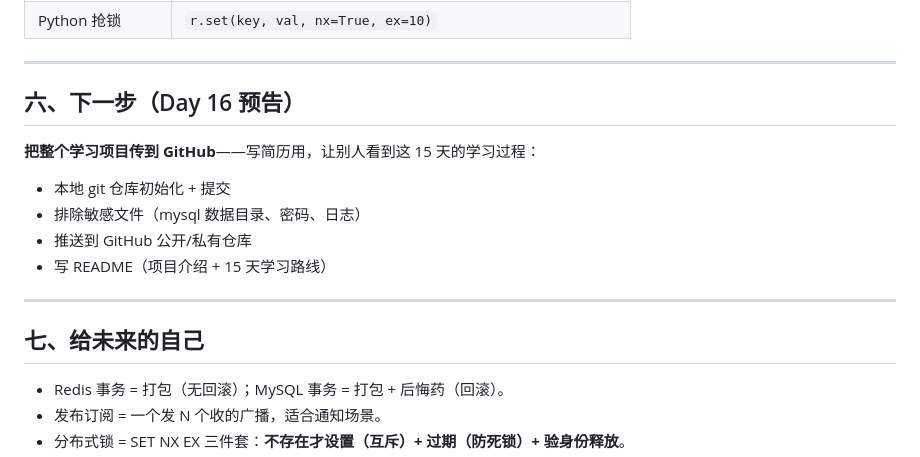
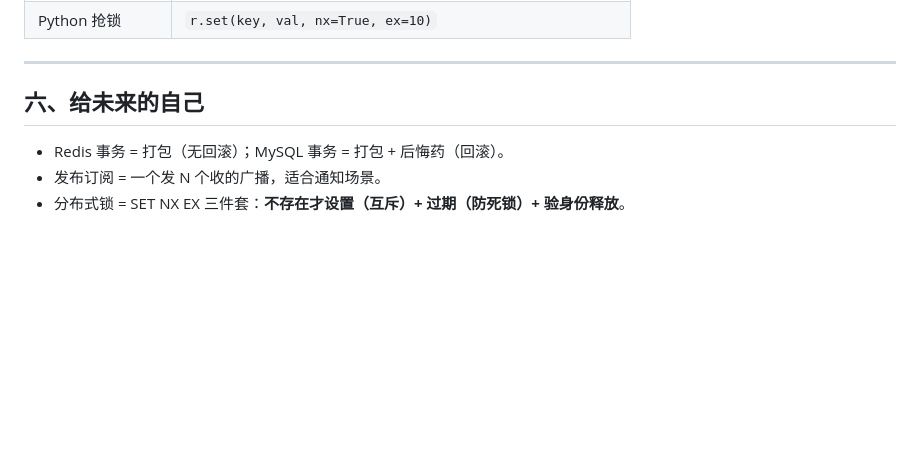
Before and after one commit to moose771687916/mysql-redis-learning, a Markdown page: day15.md, the part around the change. Rendered like a GitHub page; blank space fills up the shorter version.

Commit message:
docs: day15 移除下一步预告章节

```diff
--- a/day15.md
+++ b/day15.md
@@ -96,17 +96,7 @@ SET lock:daily_job "server1" NX EX 10
 
 ---
 
-## 六、下一步（Day 16 预告）
-
-**把整个学习项目传到 GitHub**——写简历用，让别人看到这 15 天的学习过程：
-- 本地 git 仓库初始化 + 提交
-- 排除敏感文件（mysql 数据目录、密码、日志）
-- 推送到 GitHub 公开/私有仓库
-- 写 README（项目介绍 + 15 天学习路线）
-
----
-
-## 七、给未来的自己
+## 六、给未来的自己
 
 - Redis 事务 = 打包（无回滚）；MySQL 事务 = 打包 + 后悔药（回滚）。
 - 发布订阅 = 一个发 N 个收的广播，适合通知场景。
```
